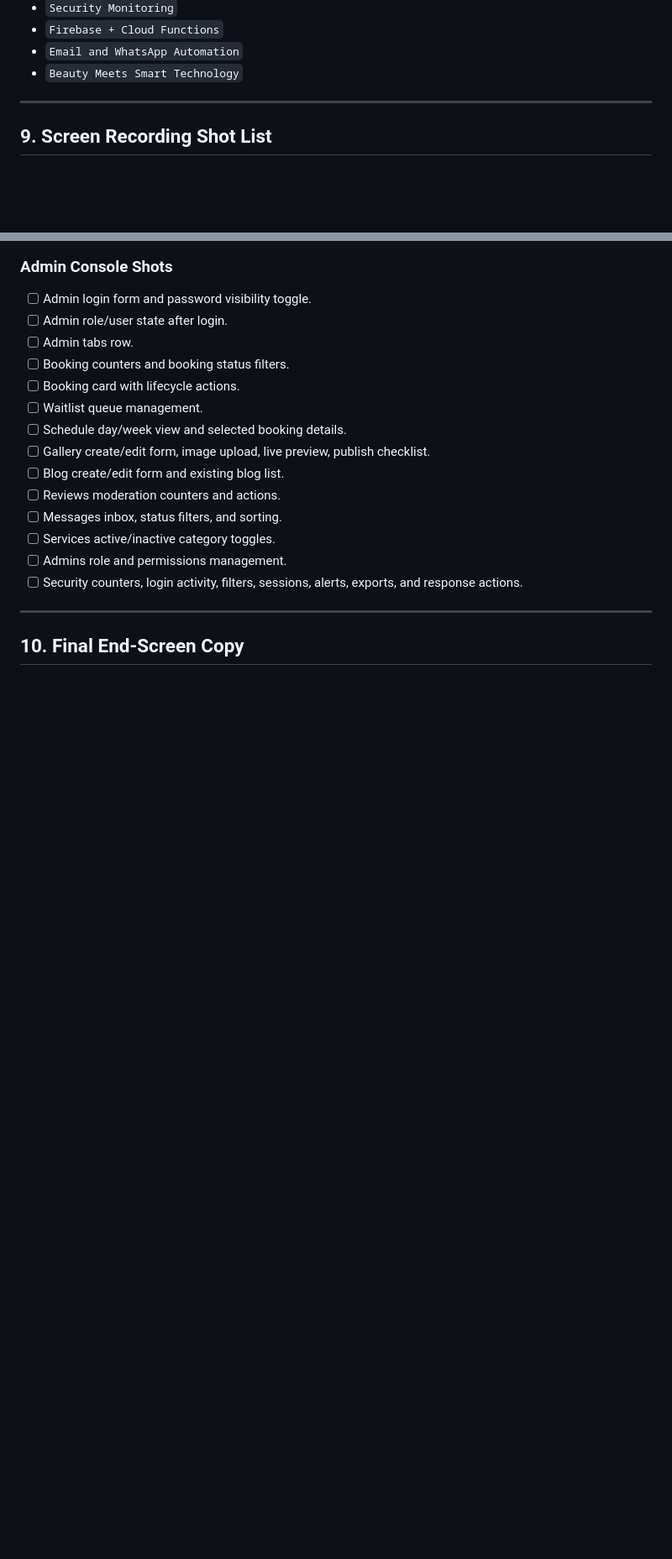
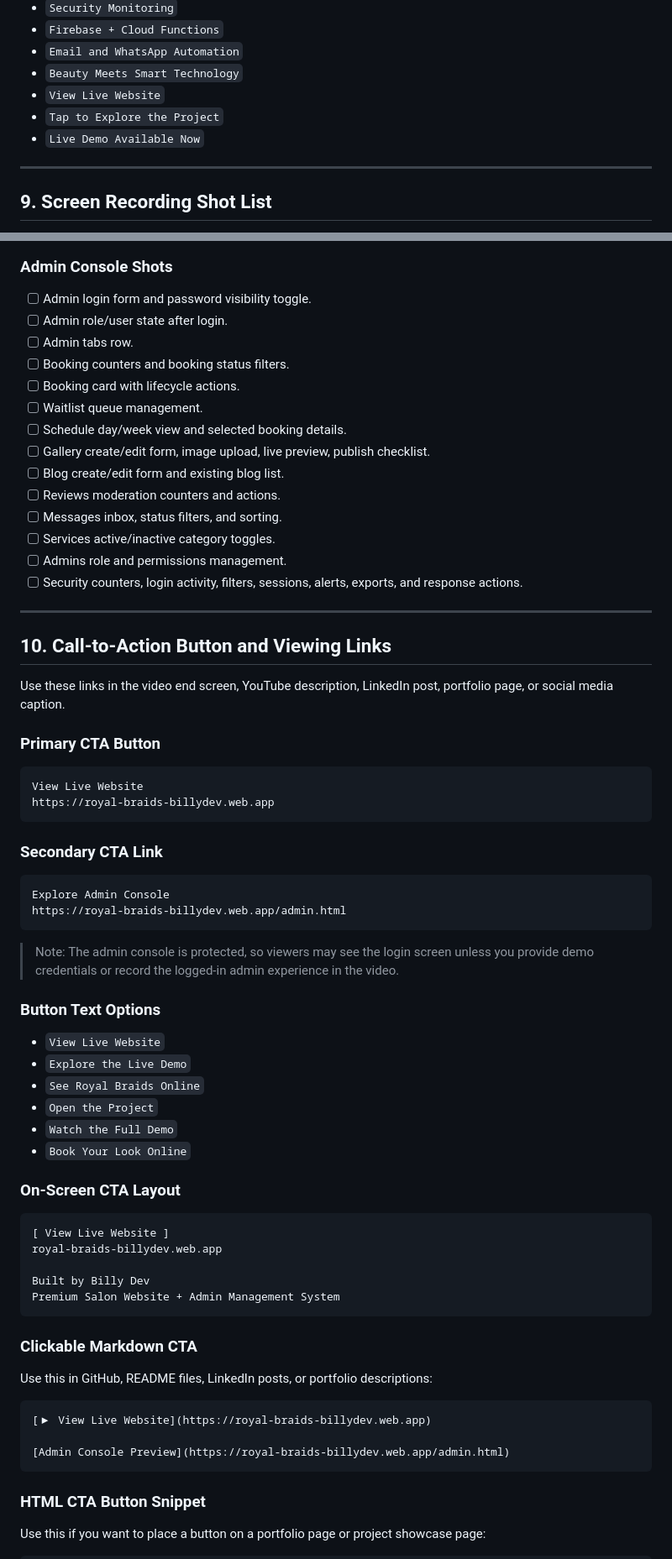
Before and after one commit to billy-opiyo/Salon-Shop, a Markdown page: public/AD_VIDEO_SCRIPT.md, 2 parts joined by grey strips. Shown at 84% size. Rendered like a GitHub page; blank space fills up the shorter version.

Commit message:
feat: ad script updated

````diff
--- a/public/AD_VIDEO_SCRIPT.md
+++ b/public/AD_VIDEO_SCRIPT.md
@@ -398,6 +399,9 @@ Use these short captions throughout the video.
 - `Firebase + Cloud Functions`
 - `Email and WhatsApp Automation`
 - `Beauty Meets Smart Technology`
+- `View Live Website`
+- `Tap to Explore the Project`
+- `Live Demo Available Now`
 
 ---
 
@@ -446,4 +450,56 @@ Use this checklist while recording clips.
 
 ---
 
-## 10. Final End-Screen Copy
+## 10. Call-to-Action Button and Viewing Links
+
+Use these links in the video end screen, YouTube description, LinkedIn post, portfolio page, or social media caption.
+
+### Primary CTA Button
+
+```txt
+View Live Website
+https://royal-braids-billydev.web.app
+```
+
+### Secondary CTA Link
+
+```txt
+Explore Admin Console
+https://royal-braids-billydev.web.app/admin.html
+```
+
+> Note: The admin console is protected, so viewers may see the login screen unless you provide demo credentials or record the logged-in admin experience in the video.
+
+### Button Text Options
+
+- `View Live Website`
+- `Explore the Live Demo`
+- `See Royal Braids Online`
+- `Open the Project`
+- `Watch the Full Demo`
+- `Book Your Look Online`
+
+### On-Screen CTA Layout
+
+```txt
+[ View Live Website ]
+royal-braids-billydev.web.app
+
+Built by Billy Dev
+Premium Salon Website + Admin Management System
+```
+
+### Clickable Markdown CTA
+
+Use this in GitHub, README files, LinkedIn posts, or portfolio descriptions:
+
+```md
+[▶ View Live Website](https://royal-braids-billydev.web.app)
+
+[Admin Console Preview](https://royal-braids-billydev.web.app/admin.html)
+```
+
+### HTML CTA Button Snippet
+
+Use this if you want to place a button on a portfolio page or project showcase page:
+
````
Also changed, not shown: other parts of public/AD_VIDEO_SCRIPT.md (+52 -6 lines).
